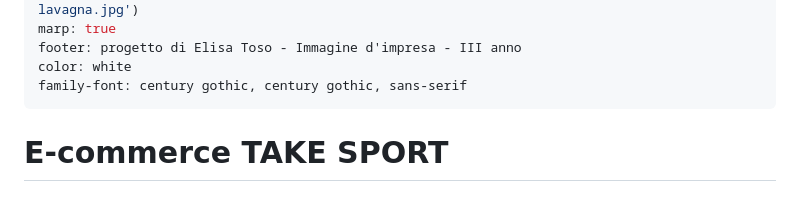
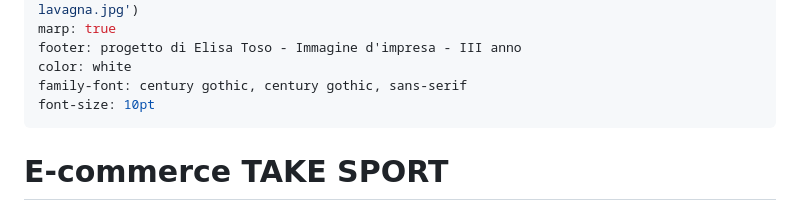
Before and after one commit to tosoelisa/progetto_ecommerce, a Markdown page: intro/slide.md, the part around the change. GitHub-like rendering.

```diff
--- a/intro/slide.md
+++ b/intro/slide.md
@@ -8,6 +8,7 @@ marp: true
 footer: progetto di Elisa Toso - Immagine d'impresa - III anno
 color: white
 family-font: century gothic, century gothic, sans-serif
+font-size: 10pt
 ---
 # E-commerce TAKE SPORT
 ## Progetto d'esame Web Design 2
```
